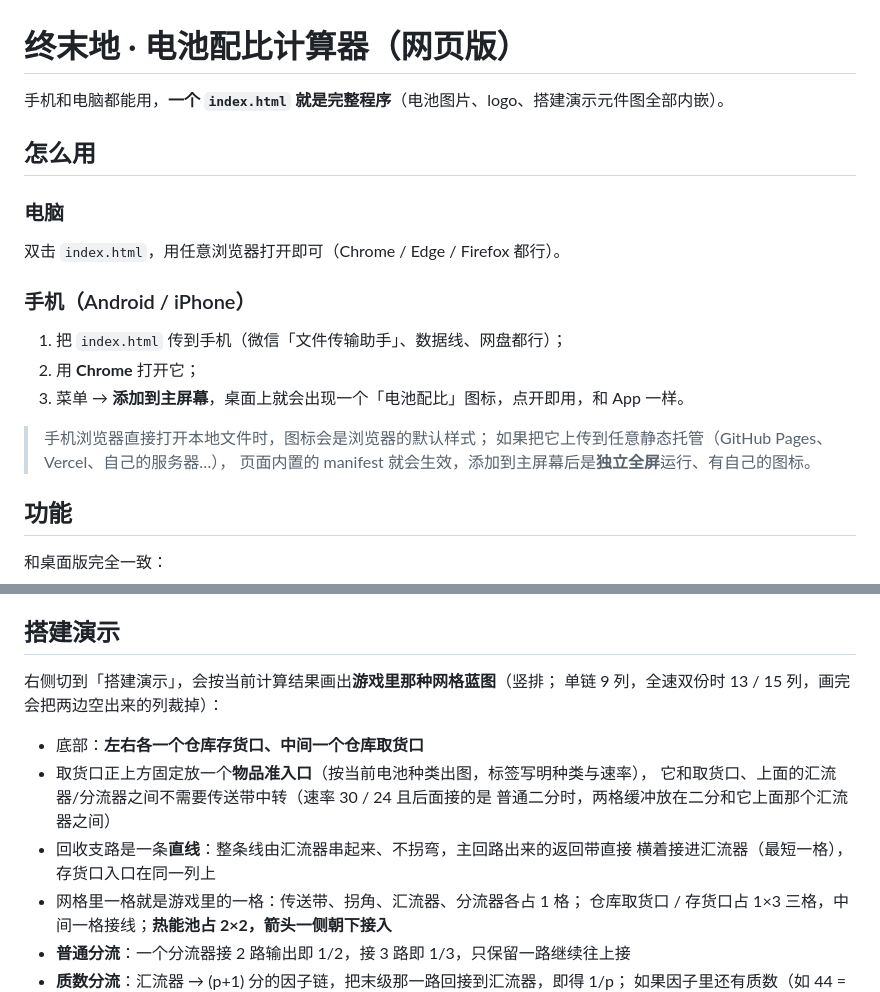
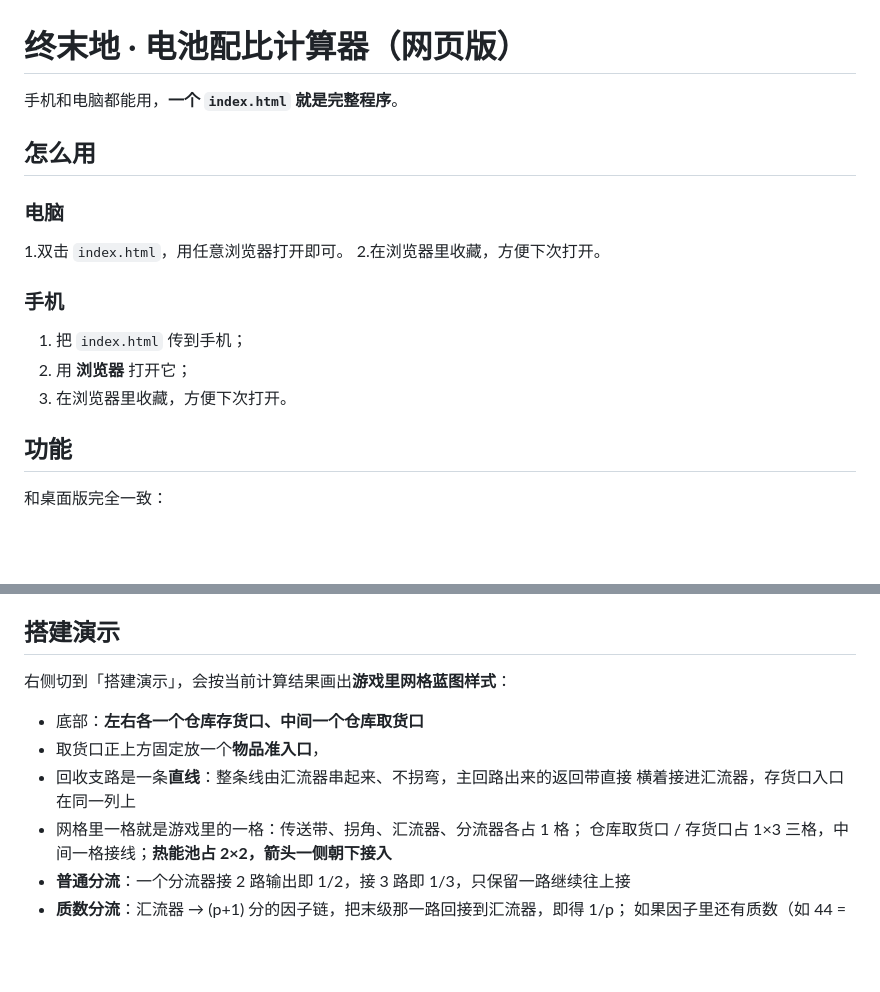
Before and after one commit to MoMor1ts/Endfield-Battery-Ratio-Calculator, a Markdown page: web/README.md, 2 parts joined by grey strips. Drawn GitHub-style; blank space fills up the shorter version.

```diff
--- a/web/README.md
+++ b/web/README.md
@@ -1,20 +1,17 @@
 # 终末地 · 电池配比计算器（网页版）
 
-手机和电脑都能用，**一个 `index.html` 就是完整程序**（电池图片、logo、搭建演示元件图全部内嵌）。
+手机和电脑都能用，**一个 `index.html` 就是完整程序**。
 
 ## 怎么用
 
 ### 电脑
-双击 `index.html`，用任意浏览器打开即可（Chrome / Edge / Firefox 都行）。
+1.双击 `index.html`，用任意浏览器打开即可。
+2.在浏览器里收藏，方便下次打开。
 
-### 手机（Android / iPhone）
-1. 把 `index.html` 传到手机（微信「文件传输助手」、数据线、网盘都行）；
-2. 用 **Chrome** 打开它；
-3. 菜单 → **添加到主屏幕**，桌面上就会出现一个「电池配比」图标，点开即用，和 App 一样。
-
-> 手机浏览器直接打开本地文件时，图标会是浏览器的默认样式；
-> 如果把它上传到任意静态托管（GitHub Pages、Vercel、自己的服务器…），
-> 页面内置的 manifest 就会生效，添加到主屏幕后是**独立全屏**运行、有自己的图标。
+### 手机
+1. 把 `index.html` 传到手机；
+2. 用 **浏览器** 打开它；
+3. 在浏览器里收藏，方便下次打开。
 
 ## 功能
 
@@ -28,15 +25,12 @@
 
 ## 搭建演示
 
-右侧切到「搭建演示」，会按当前计算结果画出**游戏里那种网格蓝图**（竖排；
-单链 9 列，全速双份时 13 / 15 列，画完会把两边空出来的列裁掉）：
+右侧切到「搭建演示」，会按当前计算结果画出**游戏里网格蓝图样式**：
 
 - 底部：**左右各一个仓库存货口、中间一个仓库取货口**
-- 取货口正上方固定放一个**物品准入口**（按当前电池种类出图，标签写明种类与速率），
-  它和取货口、上面的汇流器/分流器之间不需要传送带中转（速率 30 / 24 且后面接的是
-  普通二分时，两格缓冲放在二分和它上面那个汇流器之间）
+- 取货口正上方固定放一个**物品准入口**，
 - 回收支路是一条**直线**：整条线由汇流器串起来、不拐弯，主回路出来的返回带直接
-  横着接进汇流器（最短一格），存货口入口在同一列上
+  横着接进汇流器，存货口入口在同一列上
 - 网格里一格就是游戏里的一格：传送带、拐角、汇流器、分流器各占 1 格；
   仓库取货口 / 存货口占 1×3 三格，中间一格接线；**热能池占 2×2，箭头一侧朝下接入**
 - **普通分流**：一个分流器接 2 路输出即 1/2，接 3 路即 1/3，只保留一路继续往上接
```
Also changed, not shown: other parts of web/README.md (+1 -40 lines).
